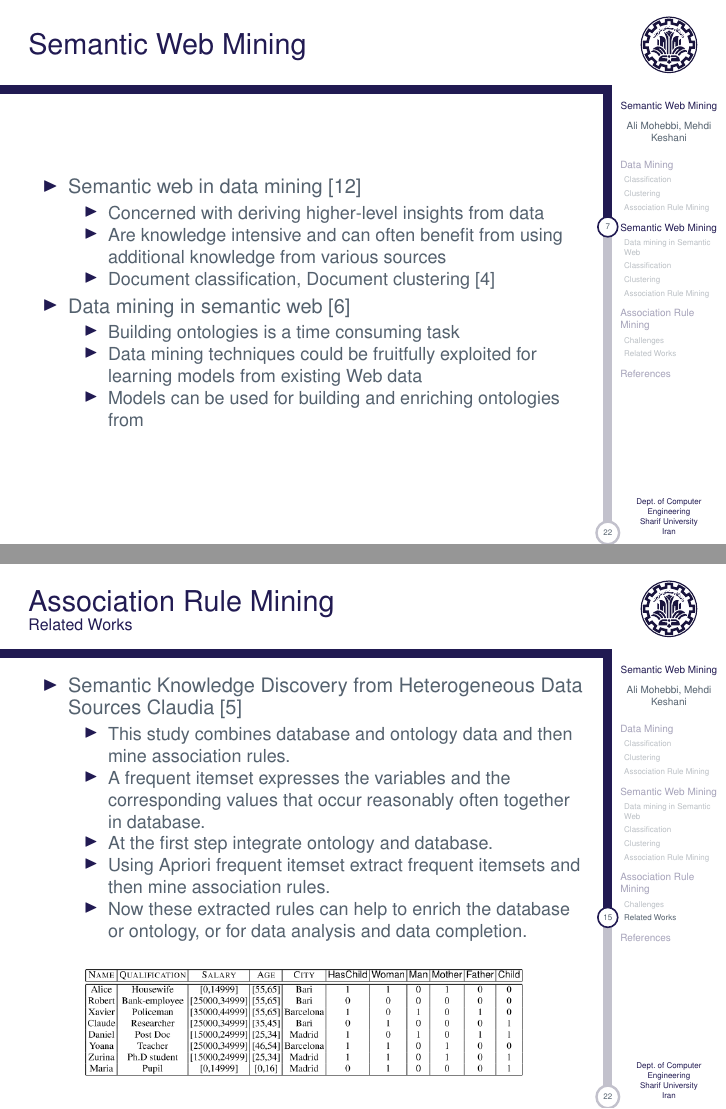
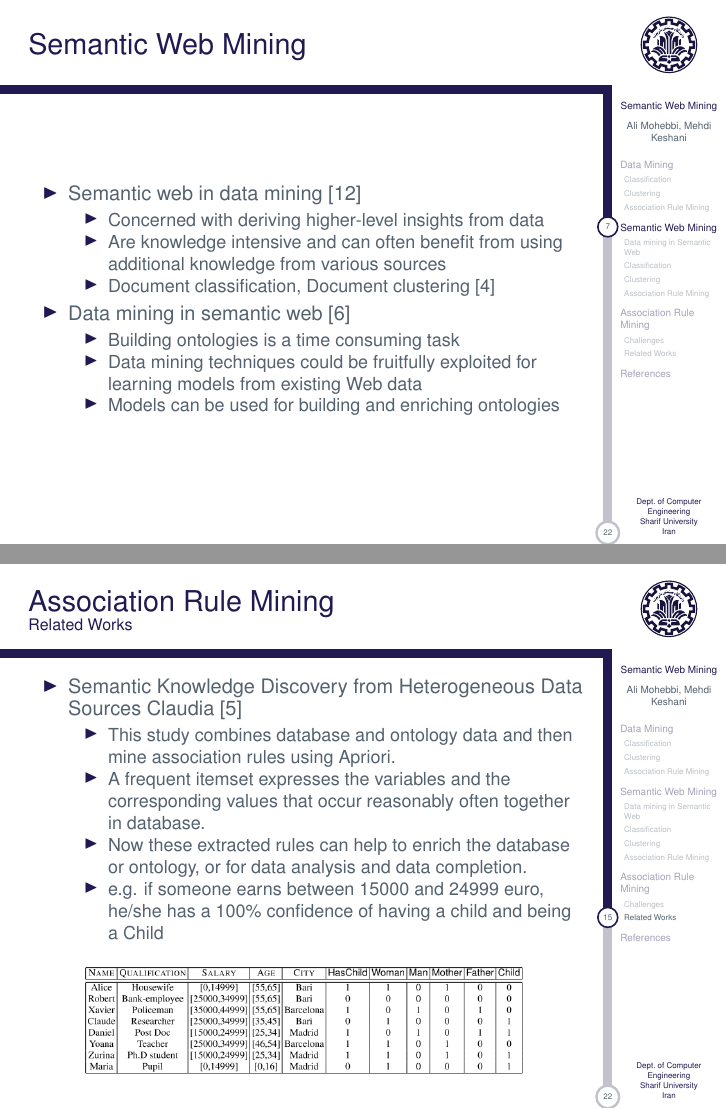
Before and after one commit to alimohebbi/Semantic-Web-Mining, LaTeX slides (aalborgtheme.tex): pages 8 and 16 of 24, joined at a grey line. Compiled offline with pdfLaTeX.

Commit message:
added example for cluadia

```diff
--- a/aalborgtheme.tex
+++ b/aalborgtheme.tex
@@ -197,7 +197,7 @@ simplicity.
 	\begin{itemize}
 		\item Building ontologies is a time consuming task
 		\item Data mining techniques could be fruitfully exploited for learning models from existing Web data
-		\item Models can be used for building and enriching ontologies from
+		\item Models can be used for building and enriching ontologies
 	\end{itemize}
 \end{itemize}
 \end{frame}
@@ -317,11 +317,10 @@ simplicity.
 \item Semantic Knowledge Discovery from Heterogeneous Data Sources
 Claudia \cite{d2012semantic}
 \begin{itemize}
-\item This study combines database and ontology data and then mine association rules.
+\item This study combines database and ontology data and then mine association rules using Apriori.
 \item A frequent itemset expresses the variables and the corresponding values that occur reasonably often together in database.
-\item At the first step integrate ontology and database.
-\item Using Apriori frequent itemset extract frequent itemsets and then mine association rules.
 \item Now these extracted rules can help to enrich the database or ontology, or for data analysis and data completion.
+\item e.g. if someone earns between 15000 and 24999 euro, he/she has a 100\% confidence of having a child and being a Child
 \end{itemize}
 \end{itemize}
 \begin{figure}[H]
```
